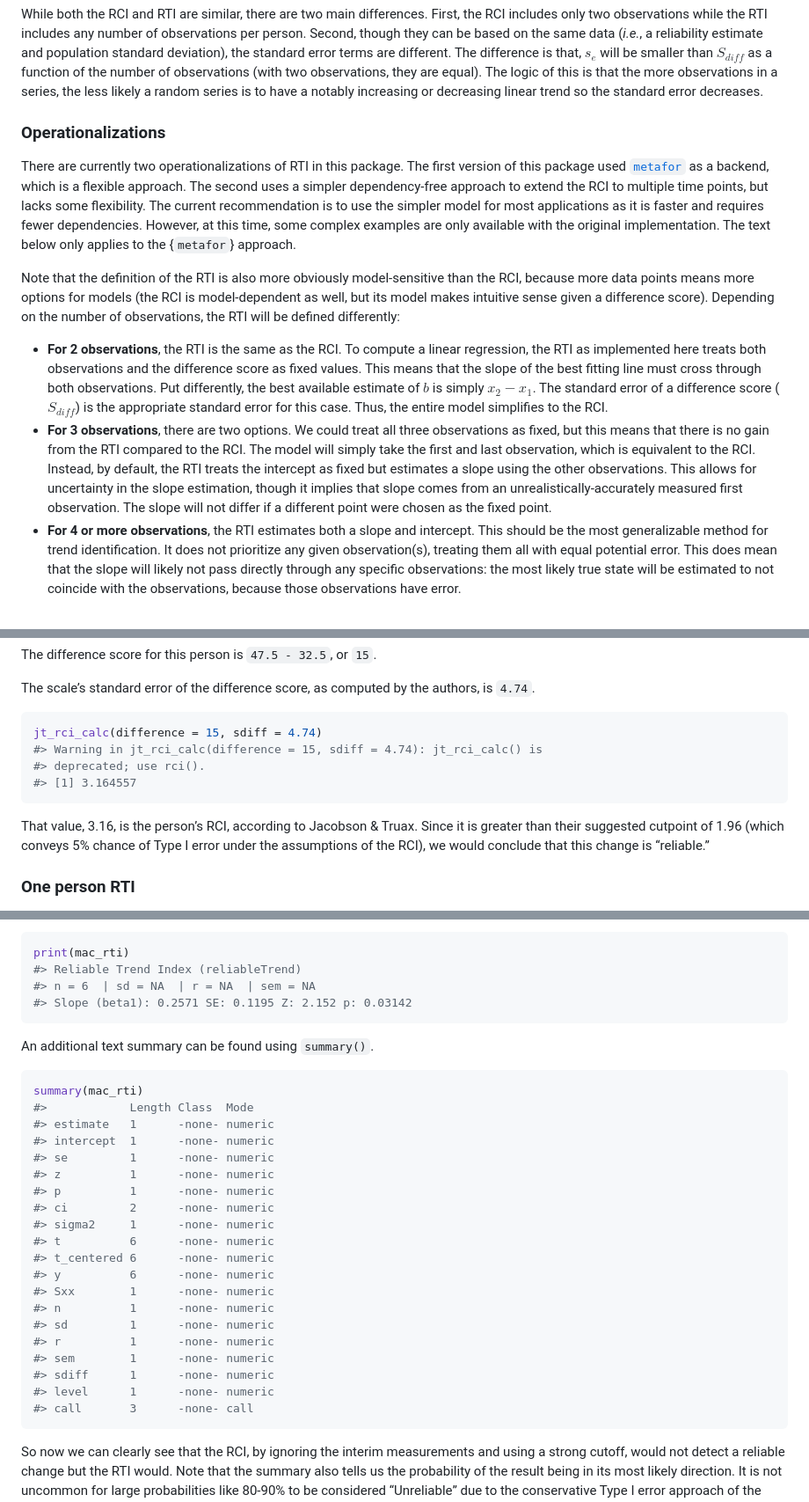
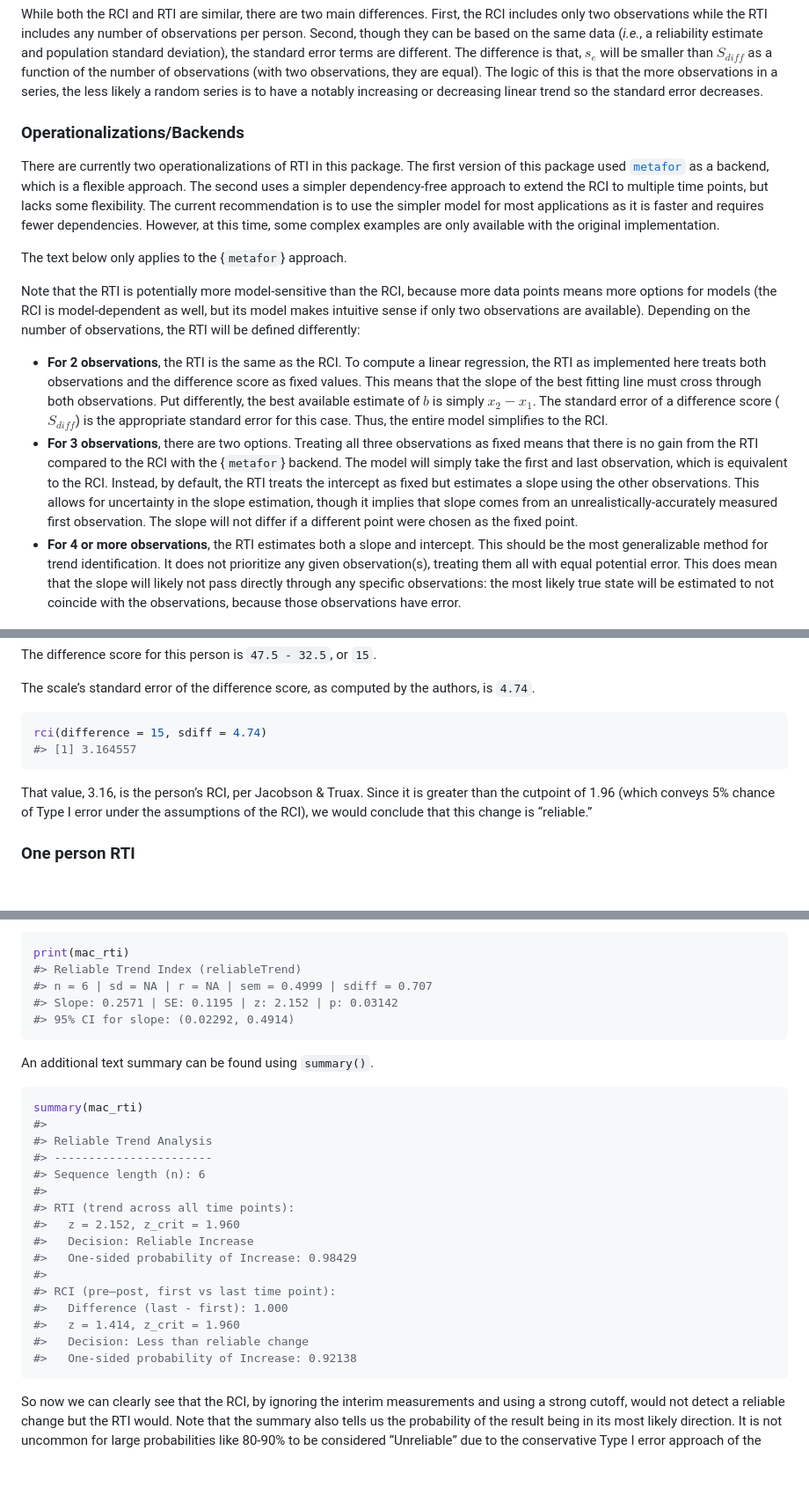
Before and after one commit to andrewmcaleavey/ReliableTrendIndex, a Markdown page: README.md, 3 parts joined by grey strips. Shown at 88% size. Drawn GitHub-style; blank space fills up the shorter version.

Commit message:
README cleanup with S3 methods for summary.reliableTrend(), print.reliableTrend(), and plot.reliableTrend() improvements.

````diff
--- a/README.md
+++ b/README.md
@@ -253,7 +253,7 @@ logic of this is that the more observations in a series, the less likely
 a random series is to have a notably increasing or decreasing linear
 trend so the standard error decreases.
 
-### Operationalizations
+### Operationalizations/Backends
 
 There are currently two operationalizations of RTI in this package. The
 first version of this package used
@@ -263,14 +263,15 @@ approach to extend the RCI to multiple time points, but lacks some
 flexibility. The current recommendation is to use the simpler model for
 most applications as it is faster and requires fewer dependencies.
 However, at this time, some complex examples are only available with the
-original implementation. The text below only applies to the {`metafor`}
-approach.
+original implementation.
 
-Note that the definition of the RTI is also more obviously
-model-sensitive than the RCI, because more data points means more
-options for models (the RCI is model-dependent as well, but its model
-makes intuitive sense given a difference score). Depending on the number
-of observations, the RTI will be defined differently:
+The text below only applies to the {`metafor`} approach.
+
+Note that the RTI is potentially more model-sensitive than the RCI,
+because more data points means more options for models (the RCI is
+model-dependent as well, but its model makes intuitive sense if only two
+observations are available). Depending on the number of observations,
+the RTI will be defined differently:
 
 - **For 2 observations**, the RTI is the same as the RCI. To compute a
   linear regression, the RTI as implemented here treats both
@@ -280,15 +281,16 @@ of observations, the RTI will be defined differently:
   simply $x_2 - x_1$. The standard error of a difference score
   ($S_{diff}$) is the appropriate standard error for this case. Thus,
   the entire model simplifies to the RCI.
-- **For 3 observations**, there are two options. We could treat all
-  three observations as fixed, but this means that there is no gain from
-  the RTI compared to the RCI. The model will simply take the first and
-  last observation, which is equivalent to the RCI. Instead, by default,
-  the RTI treats the intercept as fixed but estimates a slope using the
-  other observations. This allows for uncertainty in the slope
-  estimation, though it implies that slope comes from an
-  unrealistically-accurately measured first observation. The slope will
-  not differ if a different point were chosen as the fixed point.
+- **For 3 observations**, there are two options. Treating all three
+  observations as fixed means that there is no gain from the RTI
+  compared to the RCI with the {`metafor`} backend. The model will
+  simply take the first and last observation, which is equivalent to the
+  RCI. Instead, by default, the RTI treats the intercept as fixed but
+  estimates a slope using the other observations. This allows for
+  uncertainty in the slope estimation, though it implies that slope
+  comes from an unrealistically-accurately measured first observation.
+  The slope will not differ if a different point were chosen as the
+  fixed point.
 - **For 4 or more observations**, the RTI estimates both a slope and
   intercept. This should be the most generalizable method for trend
   identification. It does not prioritize any given observation(s),
@@ -325,16 +327,14 @@ The scale’s standard error of the difference score, as computed by the
 authors, is `4.74`.
 
 ``` r
-jt_rci_calc(difference = 15, sdiff = 4.74)
-#> Warning in jt_rci_calc(difference = 15, sdiff = 4.74): jt_rci_calc() is
-#> deprecated; use rci().
+rci(difference = 15, sdiff = 4.74)
 #> [1] 3.164557
 ```
 
-That value, 3.16, is the person’s RCI, according to Jacobson & Truax.
-Since it is greater than their suggested cutpoint of 1.96 (which conveys
-5% chance of Type I error under the assumptions of the RCI), we would
-conclude that this change is “reliable.”
+That value, 3.16, is the person’s RCI, per Jacobson & Truax. Since it is
+greater than the cutpoint of 1.96 (which conveys 5% chance of Type I
+error under the assumptions of the RCI), we would conclude that this
+change is “reliable.”
 
 ### One person RTI
 
@@ -407,33 +405,30 @@ also called by just the object name):
 ``` r
 print(mac_rti)
 #> Reliable Trend Index (reliableTrend)
-#> n = 6  | sd = NA  | r = NA  | sem = NA
-#> Slope (beta1): 0.2571 SE: 0.1195 Z: 2.152 p: 0.03142
+#> n = 6 | sd = NA | r = NA | sem = 0.4999 | sdiff = 0.707
+#> Slope: 0.2571 | SE: 0.1195 | z: 2.152 | p: 0.03142
+#> 95% CI for slope: (0.02292, 0.4914)
 ```
 
 An additional text summary can be found using `summary()`.
 
 ``` r
 summary(mac_rti)
-#>            Length Class  Mode
-#> estimate   1      -none- numeric
-#> intercept  1      -none- numeric
-#> se         1      -none- numeric
-#> z          1      -none- numeric
-#> p          1      -none- numeric
-#> ci         2      -none- numeric
-#> sigma2     1      -none- numeric
-#> t          6      -none- numeric
-#> t_centered 6      -none- numeric
-#> y          6      -none- numeric
-#> Sxx        1      -none- numeric
-#> n          1      -none- numeric
-#> sd         1      -none- numeric
-#> r          1      -none- numeric
-#> sem        1      -none- numeric
-#> sdiff      1      -none- numeric
-#> level      1      -none- numeric
-#> call       3      -none- call
+#>
+#> Reliable Trend Analysis
+#> -----------------------
+#> Sequence length (n): 6
+#>
+#> RTI (trend across all time points):
+#>   z = 2.152, z_crit = 1.960
+#>   Decision: Reliable Increase
+#>   One-sided probability of Increase: 0.98429
+#>
+#> RCI (pre–post, first vs last time point):
+#>   Difference (last - first): 1.000
+#>   z = 1.414, z_crit = 1.960
+#>   Decision: Less than reliable change
+#>   One-sided probability of Increase: 0.92138
 ```
 
 So now we can clearly see that the RCI, by ignoring the interim
````
Also changed, not shown: other parts of README.md (+2 -4 lines), man/figures/README-unnamed-chunk-8-1.png, 13 other files.
